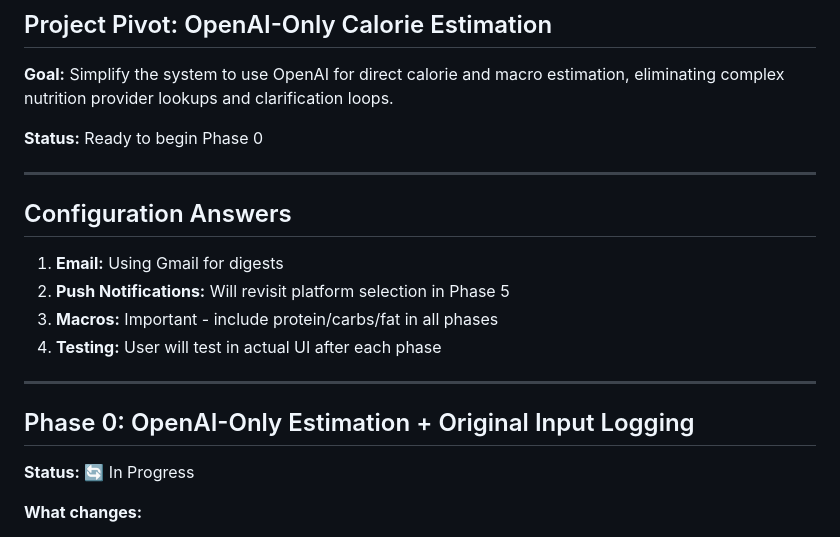
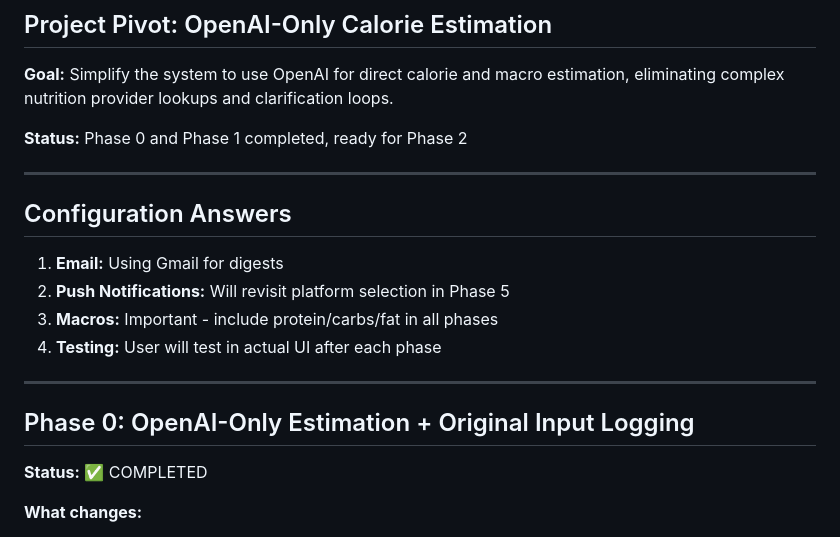
Before and after one commit to matthewmeekins/FoodLogger, a Markdown page: IMPLEMENTATION_PLAN.md, the part around the change. Rendered like a GitHub page.

Commit message:
docs: fix Phase 0 status - mark as completed
Phase 0 was completed but incorrectly marked as 'In Progress'
- Updated overall status to reflect Phase 0 and Phase 1 completed
- Changed Phase 0 status from 🔄 In Progress to ✅ COMPLETED

```diff
--- a/IMPLEMENTATION_PLAN.md
+++ b/IMPLEMENTATION_PLAN.md
@@ -4,7 +4,7 @@
 
 **Goal:** Simplify the system to use OpenAI for direct calorie and macro estimation, eliminating complex nutrition provider lookups and clarification loops.
 
-**Status:** Ready to begin Phase 0
+**Status:** Phase 0 and Phase 1 completed, ready for Phase 2
 
 ---
 
@@ -19,7 +19,7 @@
 
 ## Phase 0: OpenAI-Only Estimation + Original Input Logging
 
-**Status:** 🔄 In Progress
+**Status:** ✅ COMPLETED
 
 **What changes:**
 - Remove complex nutrition provider system (USDA, OpenFoodFacts, WebSearch)
```
